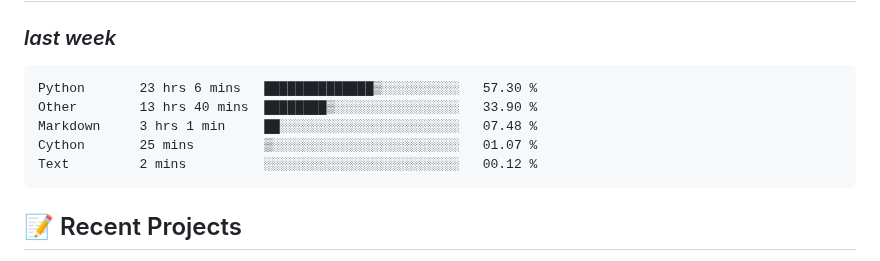
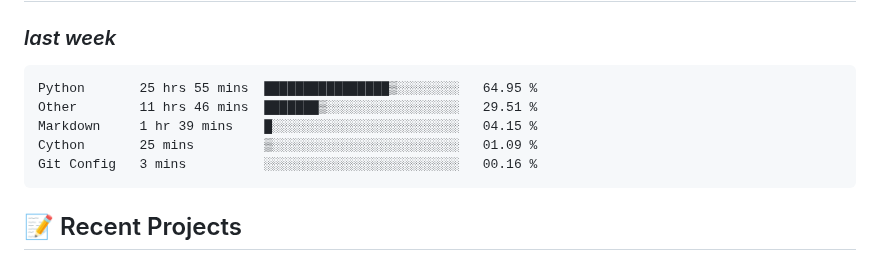
Before and after one commit to alie8096/alie8096, a Markdown page: README.md, the part around the change. GitHub-like rendering.

Commit message:
Updated waka-readme graph with new metrics

````diff
--- a/README.md
+++ b/README.md
@@ -43,11 +43,11 @@ Welcome to my GitHub profile! I'm passionate about coding and enjoy working with
 <!--START_SECTION:waka-->
 
 ```txt
-Python       23 hrs 6 mins   ██████████████▒░░░░░░░░░░   57.30 %
-Other        13 hrs 40 mins  ████████▒░░░░░░░░░░░░░░░░   33.90 %
-Markdown     3 hrs 1 min     ██░░░░░░░░░░░░░░░░░░░░░░░   07.48 %
-Cython       25 mins         ▒░░░░░░░░░░░░░░░░░░░░░░░░   01.07 %
-Text         2 mins          ░░░░░░░░░░░░░░░░░░░░░░░░░   00.12 %
+Python       25 hrs 55 mins  ████████████████▒░░░░░░░░   64.95 %
+Other        11 hrs 46 mins  ███████▒░░░░░░░░░░░░░░░░░   29.51 %
+Markdown     1 hr 39 mins    █░░░░░░░░░░░░░░░░░░░░░░░░   04.15 %
+Cython       25 mins         ▒░░░░░░░░░░░░░░░░░░░░░░░░   01.09 %
+Git Config   3 mins          ░░░░░░░░░░░░░░░░░░░░░░░░░   00.16 %
 ```
 
 <!--END_SECTION:waka-->
````
